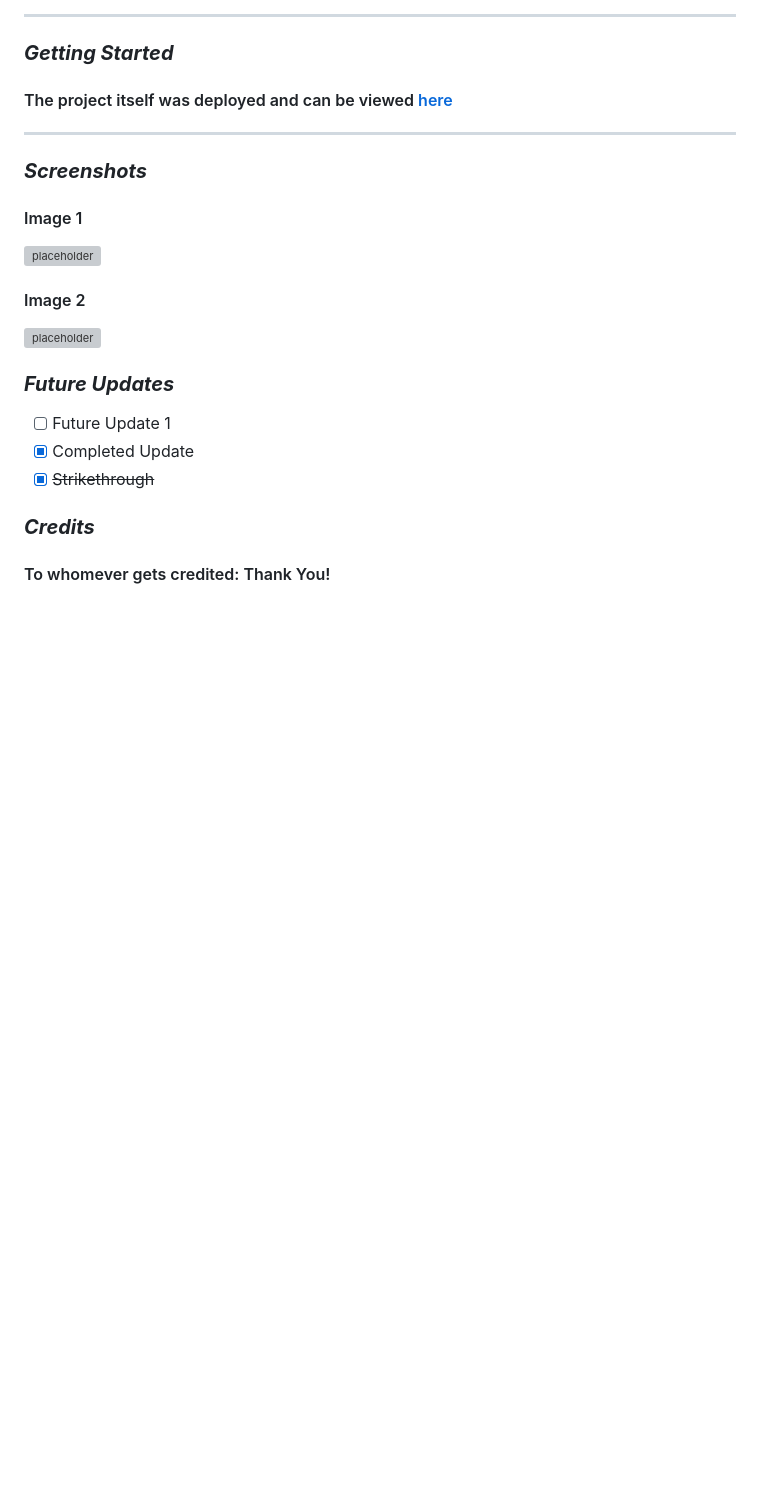
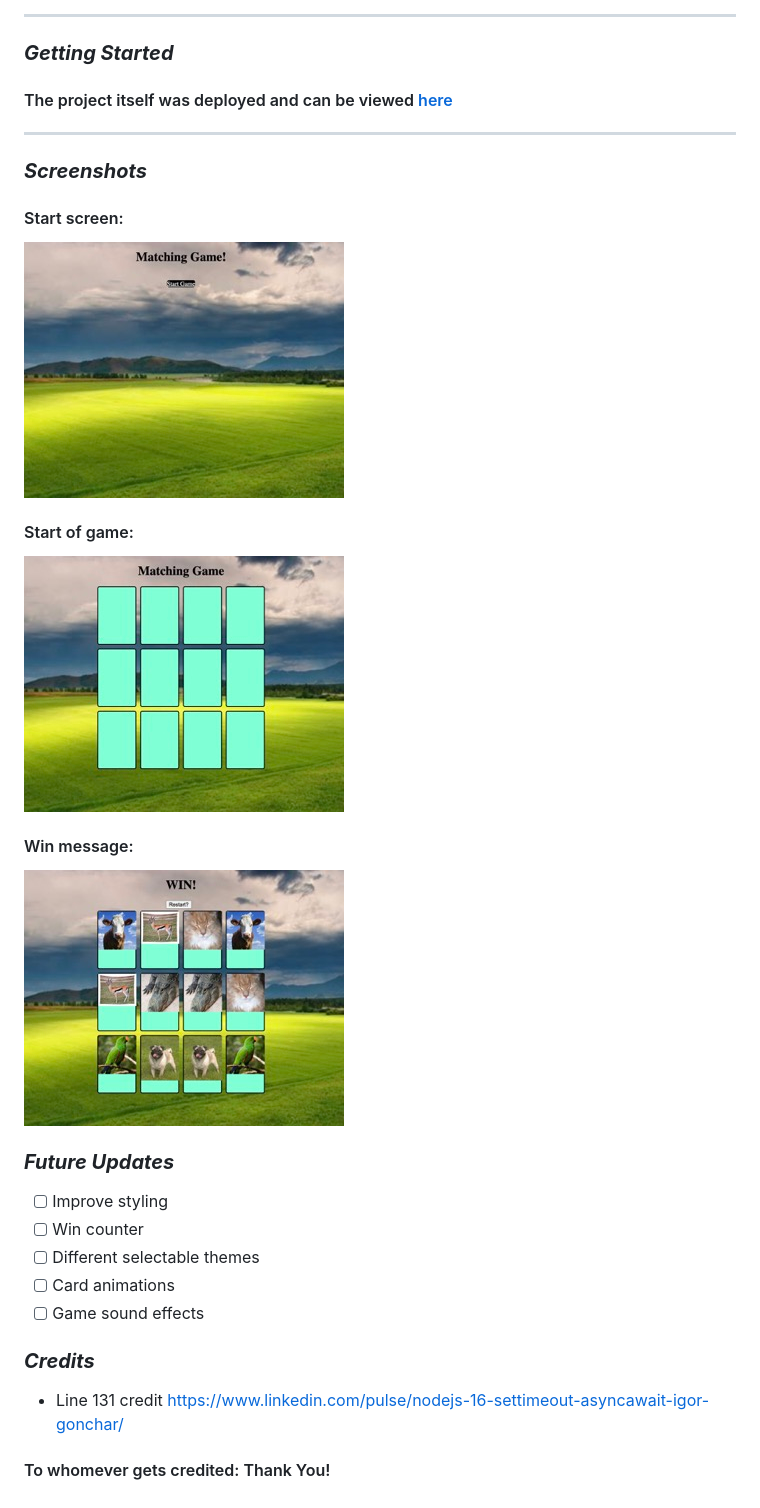
Before and after one commit to pancholo35/Matching-game, a Markdown page: README.md, the part around the change printed below. Rendered like a GitHub page; pictures changed too: game_screen.jpeg (added), start_screen.jpeg (added), win_message.jpeg (added); blank space fills up the shorter version; grey boxes are pictures that could not be loaded.

```diff
--- a/README.md
+++ b/README.md
@@ -28,20 +28,28 @@
 
 ### **_Screenshots_**
 
-#### Image 1
+#### Start screen:
 
-![placeholder](URL)
+![Start screen](start_screen.jpeg)
 
-#### Image 2
+#### Start of game:
 
-![placeholder](URL)
+![Start game](game_screen.jpeg)
+
+#### Win message:
+
+![Win message](win_message.jpeg)
 
 ### **_Future Updates_**
 
-- [ ] Future Update 1
-- [x] Completed Update
-- [x] ~~Strikethrough~~
+- [ ] Improve styling
+- [ ] Win counter
+- [ ] Different selectable themes
+- [ ] Card animations
+- [ ] Game sound effects
 
 ### **_Credits_**
 
+- Line 131 credit https://www.linkedin.com/pulse/nodejs-16-settimeout-asyncawait-igor-gonchar/
+
 #### To whomever gets credited: Thank You!
```
Also changed, not shown: other parts of README.md (+1 -1 lines).
